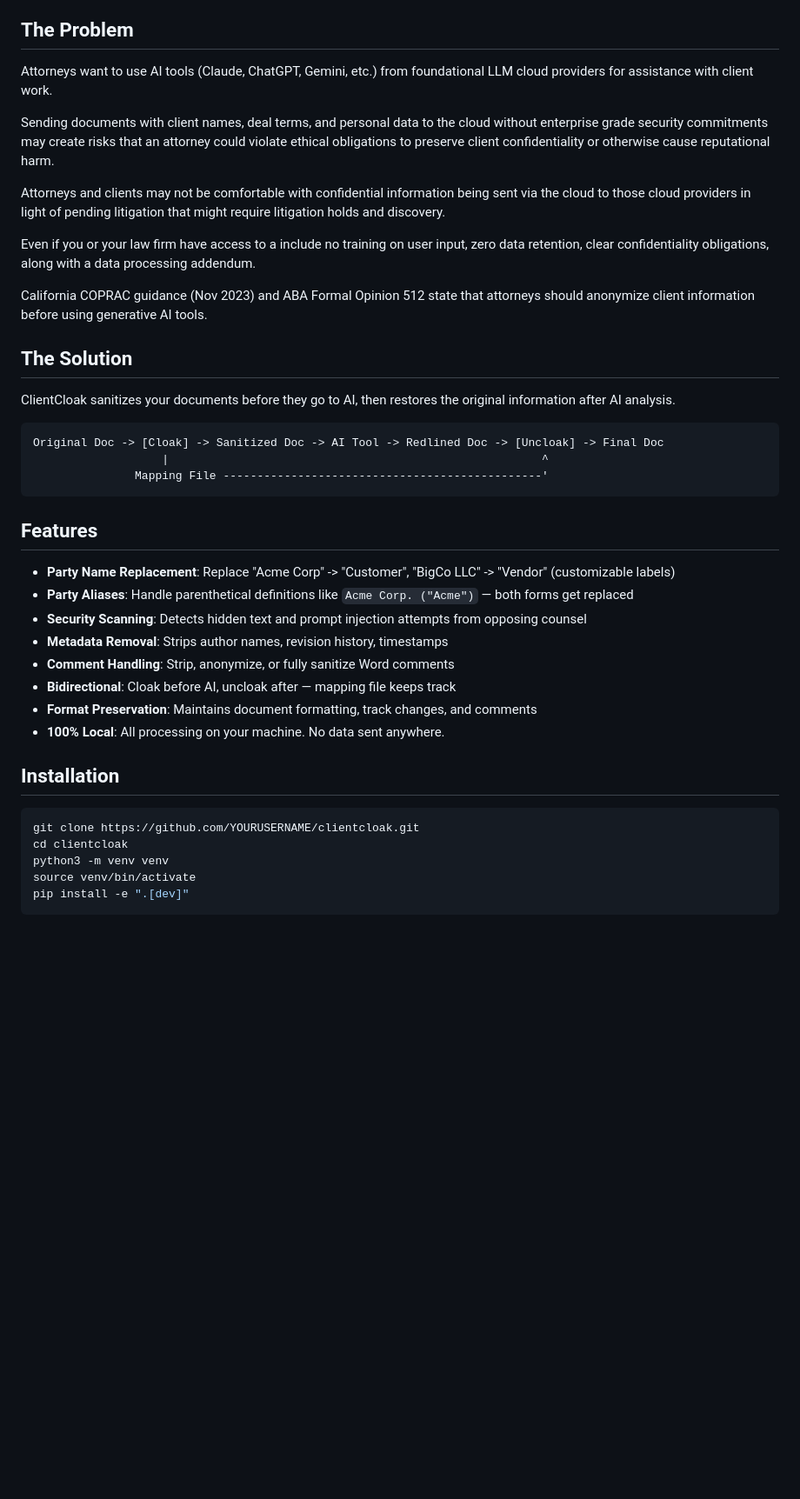
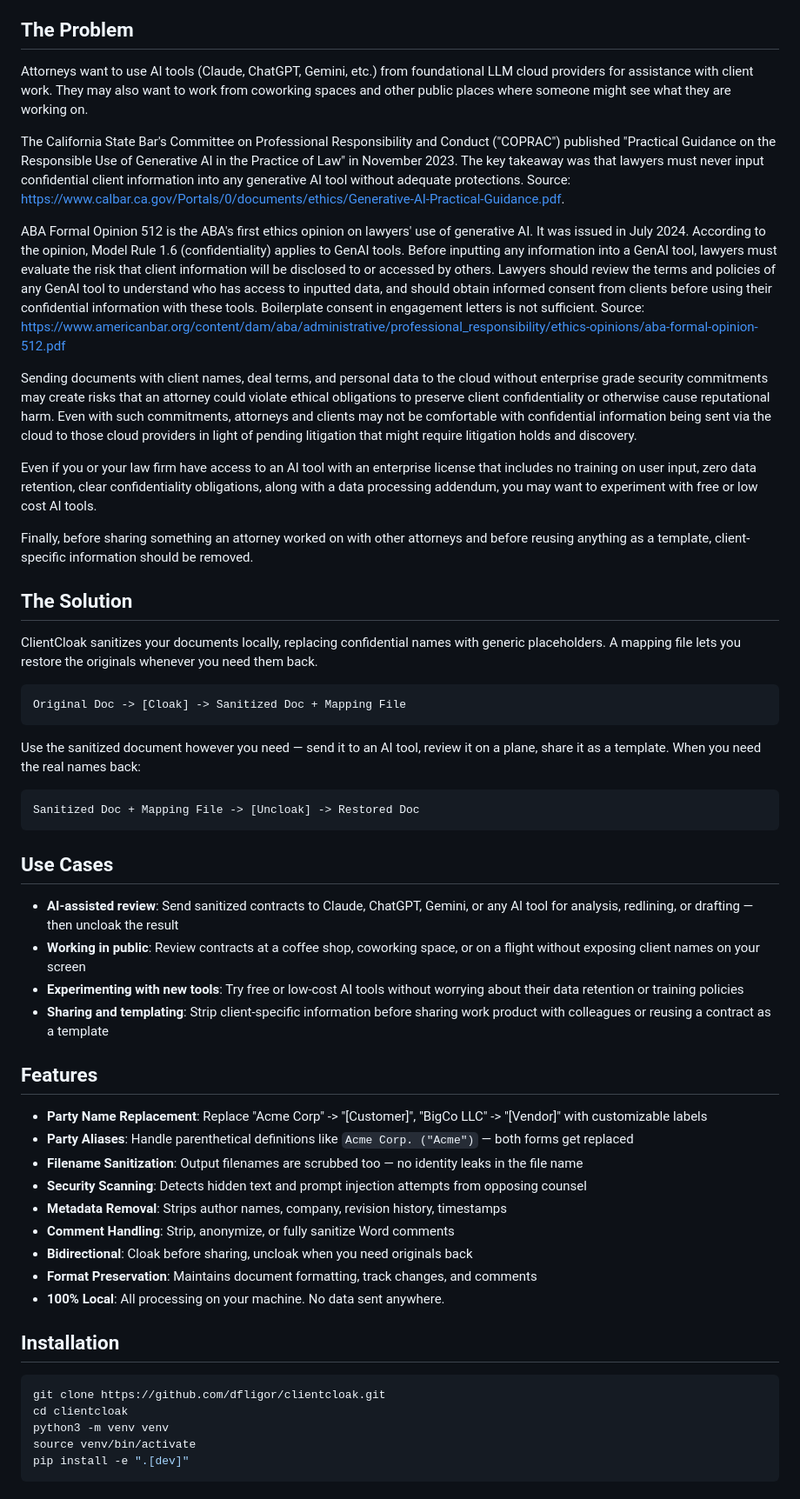
Before and after one commit to dfligor/clientcloak, a Markdown page: README.md, the part around one of its changes. Shown at 87% size. GitHub-like rendering; blank space fills up the shorter version.

Commit message:
Update README to reflect broader use cases beyond AI tools
Add use cases section covering AI review, working in public,
experimenting with new tools, and sharing/templating. Reframe
workflow as cloak/uncloak independent operations rather than
assuming AI round-trip.

````diff
--- a/README.md
+++ b/README.md
@@ -4,41 +4,55 @@ Bidirectional document sanitization for safe contract review with cloud AI tools
 
 ## The Problem
 
-Attorneys want to use AI tools (Claude, ChatGPT, Gemini, etc.) from foundational LLM cloud providers for assistance with client work.
+Attorneys want to use AI tools (Claude, ChatGPT, Gemini, etc.) from foundational LLM cloud providers for assistance with client work. They may also want to work from coworking spaces and other public places where someone might see what they are working on.
 
-Sending documents with client names, deal terms, and personal data to the cloud without enterprise grade security commitments may create risks that an attorney could violate ethical obligations to preserve client confidentiality or otherwise cause reputational harm.
+The California State Bar's Committee on Professional Responsibility and Conduct ("COPRAC") published "Practical Guidance on the Responsible Use of Generative AI in the Practice of Law" in November 2023. The key takeaway was that lawyers must never input confidential client information into any generative AI tool without adequate protections. Source: https://www.calbar.ca.gov/Portals/0/documents/ethics/Generative-AI-Practical-Guidance.pdf.
 
-Attorneys and clients may not be comfortable with confidential information being sent via the cloud to those cloud providers in light of pending litigation that might require litigation holds and discovery.
+ABA Formal Opinion 512 is the ABA's first ethics opinion on lawyers' use of generative AI. It was issued in July 2024. According to the opinion, Model Rule 1.6 (confidentiality) applies to GenAI tools. Before inputting any information into a GenAI tool, lawyers must evaluate the risk that client information will be disclosed to or accessed by others. Lawyers should review the terms and policies of any GenAI tool to understand who has access to inputted data, and should obtain informed consent from clients before using their confidential information with these tools. Boilerplate consent in engagement letters is not sufficient. Source: https://www.americanbar.org/content/dam/aba/administrative/professional_responsibility/ethics-opinions/aba-formal-opinion-512.pdf
 
-Even if you or your law firm have access to a include no training on user input, zero data retention, clear confidentiality obligations, along with a data processing addendum.
+Sending documents with client names, deal terms, and personal data to the cloud without enterprise grade security commitments may create risks that an attorney could violate ethical obligations to preserve client confidentiality or otherwise cause reputational harm. Even with such commitments, attorneys and clients may not be comfortable with confidential information being sent via the cloud to those cloud providers in light of pending litigation that might require litigation holds and discovery.
 
-California COPRAC guidance (Nov 2023) and ABA Formal Opinion 512 state that attorneys should anonymize client information before using generative AI tools.
+Even if you or your law firm have access to an AI tool with an enterprise license that includes no training on user input, zero data retention, clear confidentiality obligations, along with a data processing addendum, you may want to experiment with free or low cost AI tools.
+
+Finally, before sharing something an attorney worked on with other attorneys and before reusing anything as a template, client-specific information should be removed.
 
 ## The Solution
 
-ClientCloak sanitizes your documents before they go to AI, then restores the original information after AI analysis.
+ClientCloak sanitizes your documents locally, replacing confidential names with generic placeholders. A mapping file lets you restore the originals whenever you need them back.
 
 ```
-Original Doc -> [Cloak] -> Sanitized Doc -> AI Tool -> Redlined Doc -> [Uncloak] -> Final Doc
-                   |                                                       ^
-               Mapping File -----------------------------------------------'
+Original Doc -> [Cloak] -> Sanitized Doc + Mapping File
 ```
+
+Use the sanitized document however you need — send it to an AI tool, review it on a plane, share it as a template. When you need the real names back:
+
+```
+Sanitized Doc + Mapping File -> [Uncloak] -> Restored Doc
+```
+
+## Use Cases
+
+- **AI-assisted review**: Send sanitized contracts to Claude, ChatGPT, Gemini, or any AI tool for analysis, redlining, or drafting — then uncloak the result
+- **Working in public**: Review contracts at a coffee shop, coworking space, or on a flight without exposing client names on your screen
+- **Experimenting with new tools**: Try free or low-cost AI tools without worrying about their data retention or training policies
+- **Sharing and templating**: Strip client-specific information before sharing work product with colleagues or reusing a contract as a template
 
 ## Features
 
-- **Party Name Replacement**: Replace "Acme Corp" -> "Customer", "BigCo LLC" -> "Vendor" (customizable labels)
+- **Party Name Replacement**: Replace "Acme Corp" -> "[Customer]", "BigCo LLC" -> "[Vendor]" with customizable labels
 - **Party Aliases**: Handle parenthetical definitions like `Acme Corp. ("Acme")` — both forms get replaced
+- **Filename Sanitization**: Output filenames are scrubbed too — no identity leaks in the file name
 - **Security Scanning**: Detects hidden text and prompt injection attempts from opposing counsel
-- **Metadata Removal**: Strips author names, revision history, timestamps
+- **Metadata Removal**: Strips author names, company, revision history, timestamps
 - **Comment Handling**: Strip, anonymize, or fully sanitize Word comments
-- **Bidirectional**: Cloak before AI, uncloak after — mapping file keeps track
+- **Bidirectional**: Cloak before sharing, uncloak when you need originals back
 - **Format Preservation**: Maintains document formatting, track changes, and comments
 - **100% Local**: All processing on your machine. No data sent anywhere.
 
 ## Installation
 
 ```bash
-git clone https://github.com/YOURUSERNAME/clientcloak.git
+git clone https://github.com/dfligor/clientcloak.git
 cd clientcloak
 python3 -m venv venv
 source venv/bin/activate
````
Also changed, not shown: other parts of README.md (+4 -6 lines).
